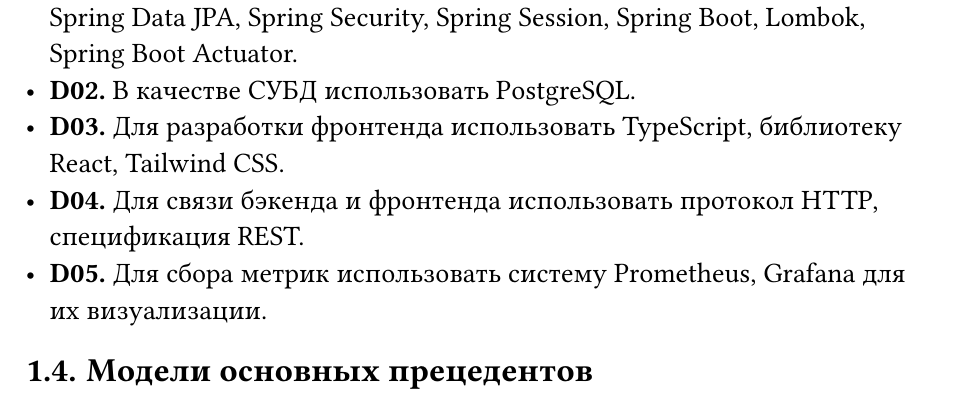
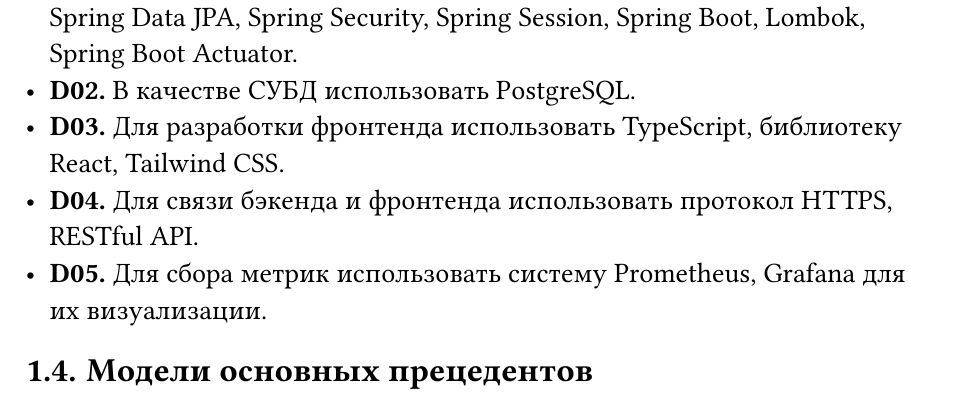
Before and after one commit to dllnnx/is-coursework, a Typst document (docs/report.typ): part of page 6 of 8, cut so that both start at the same text. Compiled offline with Typst 0.15; a missing font is replaced by an installed copy or a similar font.

Commit message:
fixed D04

```diff
--- a/docs/report.typ
+++ b/docs/report.typ
@@ -120,7 +120,7 @@
 - *D01.* Для разработки бэкенда использовать Java 24, Spring Web MVC, Spring Data JPA, Spring Security, Spring Session, Spring Boot, Lombok, Spring Boot Actuator.
 - *D02.* В качестве СУБД использовать PostgreSQL.
 - *D03.* Для разработки фронтенда использовать TypeScript, библиотеку React, Tailwind CSS.
-- *D04.* Для связи бэкенда и фронтенда использовать протокол HTTP, спецификация REST.
+- *D04.* Для связи бэкенда и фронтенда использовать протокол HTTPS, RESTful API.
 - *D05.* Для сбора метрик использовать систему Prometheus, Grafana для их визуализации.
 
 
```
